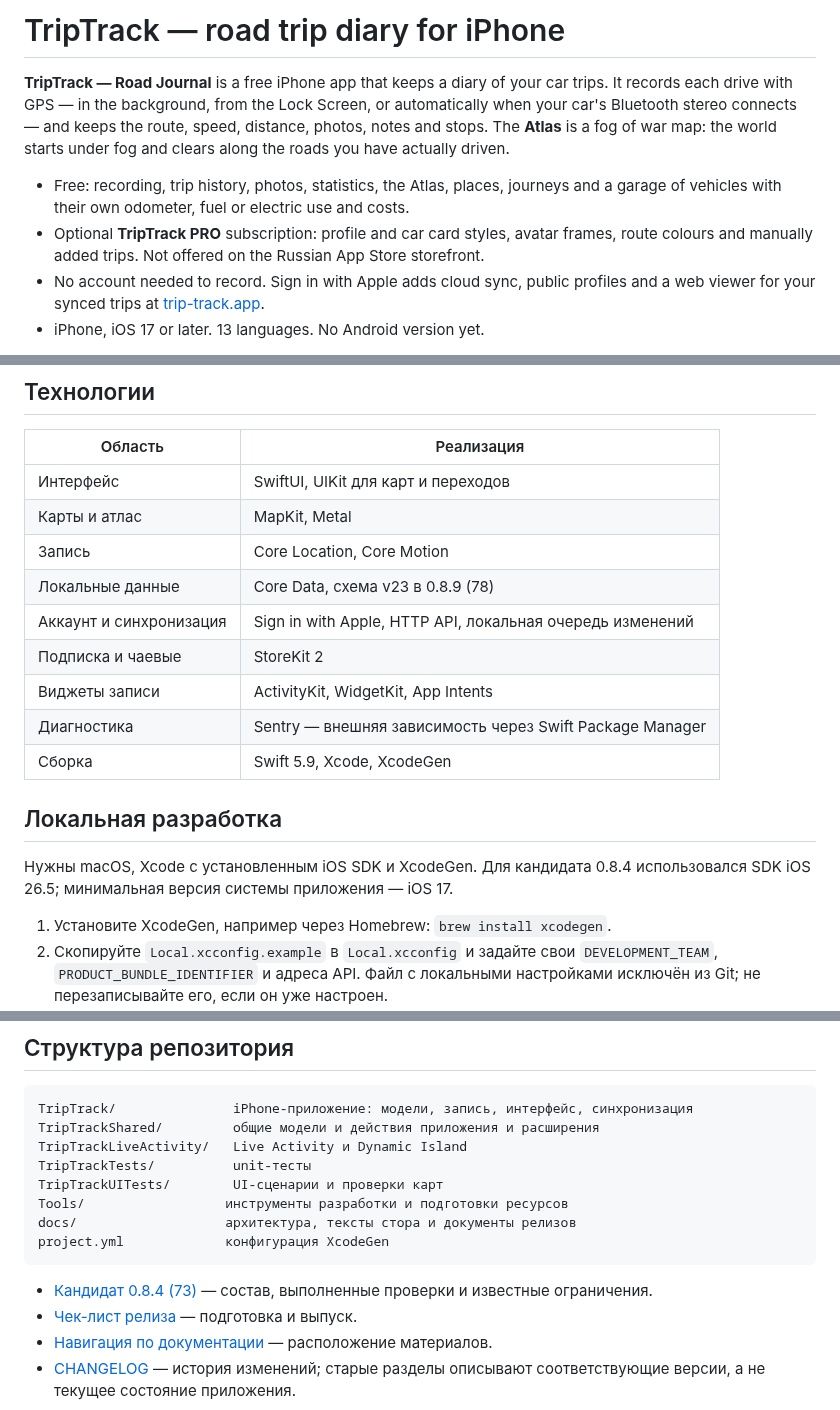
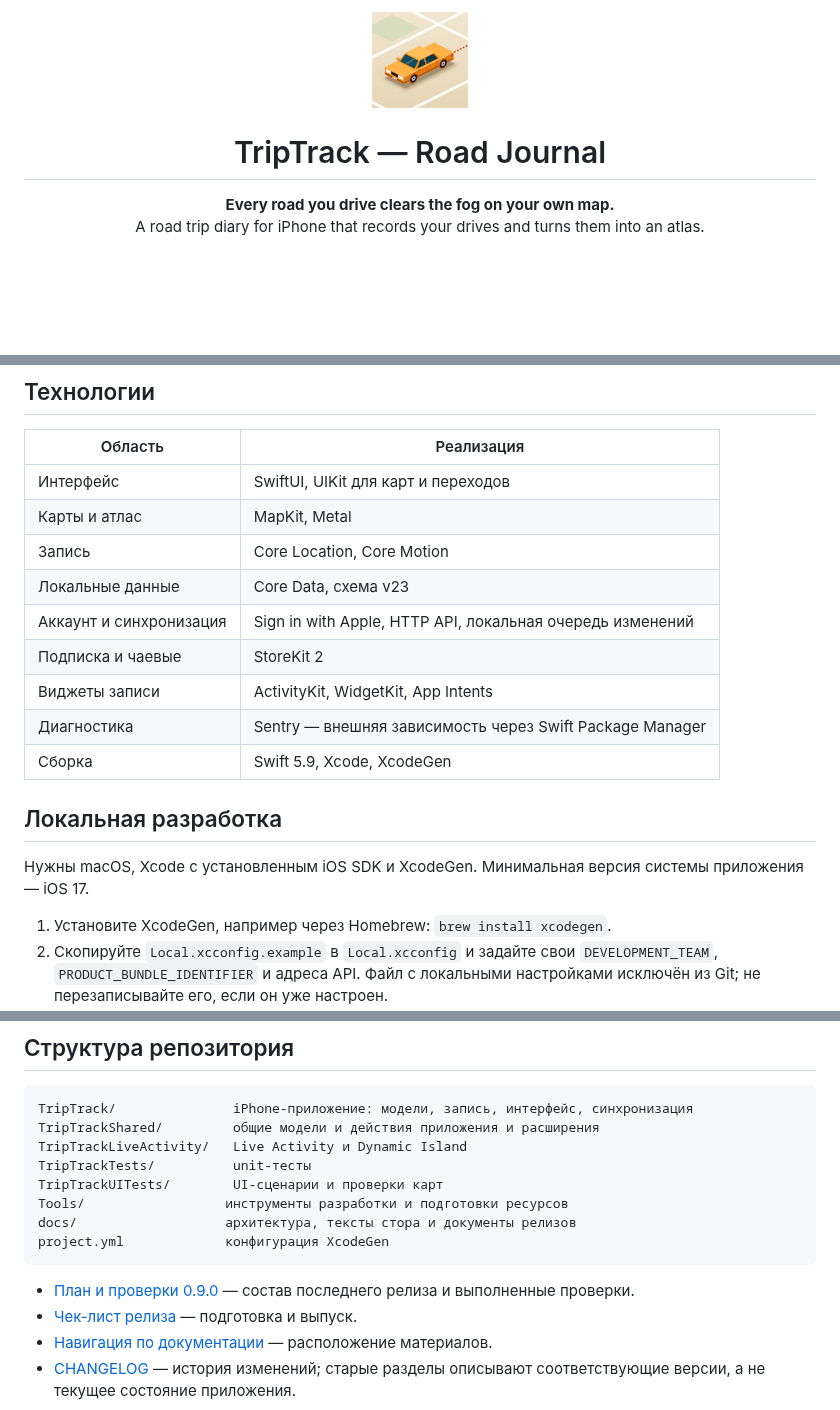
Before and after one commit to OneZee23/trip-track-ios, a Markdown page: README.md, 3 parts joined by grey strips. Rendered like a GitHub page; pictures changed too: docs/assets/readme/icon.png (added); blank space fills up the shorter version.

Commit message:
docs: README for store

````diff
--- a/README.md
+++ b/README.md
@@ -1,18 +1,11 @@
-# TripTrack — road trip diary for iPhone
+<p align="center">
+  <img src="docs/assets/readme/icon.png" width="96" alt="TripTrack icon">
+</p>
 
-**TripTrack — Road Journal** is a free iPhone app that keeps a diary of your car
-trips. It records each drive with GPS — in the background, from the Lock Screen,
-or automatically when your car's Bluetooth stereo connects — and keeps the route,
-speed, distance, photos, notes and stops. The **Atlas** is a fog of war map: the
-world starts under fog and clears along the roads you have actually driven.
+<h1 align="center">TripTrack — Road Journal</h1>
 
-- Free: recording, trip history, photos, statistics, the Atlas, places, journeys
-  and a garage of vehicles with their own odometer, fuel or electric use and costs.
-- Optional **TripTrack PRO** subscription: profile and car card styles, avatar
-  frames, route colours and manually added trips. Not offered on the Russian
-  App Store storefront.
-- No account needed to record. Sign in with Apple adds cloud sync, public
-  profiles and a web viewer for your synced trips at
-  [trip-track.app](https://trip-track.app).
-- iPhone, iOS 17 or later. 13 languages. No Android version yet.
+<p align="center">
+  <b>Every road you drive clears the fog on your own map.</b><br>
+  A road trip diary for iPhone that records your drives and turns them into an atlas.
+</p>
 
@@ -81,7 +116,7 @@ Français, Italiano, Polski, Türkçe, Bahasa Indonesia, Українська, P
 | Интерфейс | SwiftUI, UIKit для карт и переходов |
 | Карты и атлас | MapKit, Metal |
 | Запись | Core Location, Core Motion |
-| Локальные данные | Core Data, схема v23 в 0.8.9 (78) |
+| Локальные данные | Core Data, схема v23 |
 | Аккаунт и синхронизация | Sign in with Apple, HTTP API, локальная очередь изменений |
 | Подписка и чаевые | StoreKit 2 |
 | Виджеты записи | ActivityKit, WidgetKit, App Intents |
@@ -90,8 +125,8 @@ Français, Italiano, Polski, Türkçe, Bahasa Indonesia, Українська, P
 
 ## Локальная разработка
 
-Нужны macOS, Xcode с установленным iOS SDK и XcodeGen. Для кандидата 0.8.4
-использовался SDK iOS 26.5; минимальная версия системы приложения — iOS 17.
+Нужны macOS, Xcode с установленным iOS SDK и XcodeGen. Минимальная версия
+системы приложения — iOS 17.
 
 1. Установите XcodeGen, например через Homebrew: `brew install xcodegen`.
 2. Скопируйте `Local.xcconfig.example` в `Local.xcconfig` и задайте свои
@@ -124,8 +159,8 @@ docs/                   архитектура, тексты стора и до
 project.yml             конфигурация XcodeGen
 ```
 
-- [Кандидат 0.8.4 (73)](docs/releases/0.8.4/candidate-73.md) — состав,
-  выполненные проверки и известные ограничения.
+- [План и проверки 0.9.0](docs/releases/0.9.0/plan.md) — состав последнего
+  релиза и выполненные проверки.
 - [Чек-лист релиза](docs/releases/0.8.4/checklist.md) — подготовка и выпуск.
 - [Навигация по документации](docs/README.md) — расположение материалов.
 - [CHANGELOG](CHANGELOG.md) — история изменений; старые разделы описывают
````
Also changed, not shown: other parts of README.md (+48 -6 lines), docs/assets/readme/atlas-autumn.jpg (added), docs/assets/readme/screens.jpg (added).
